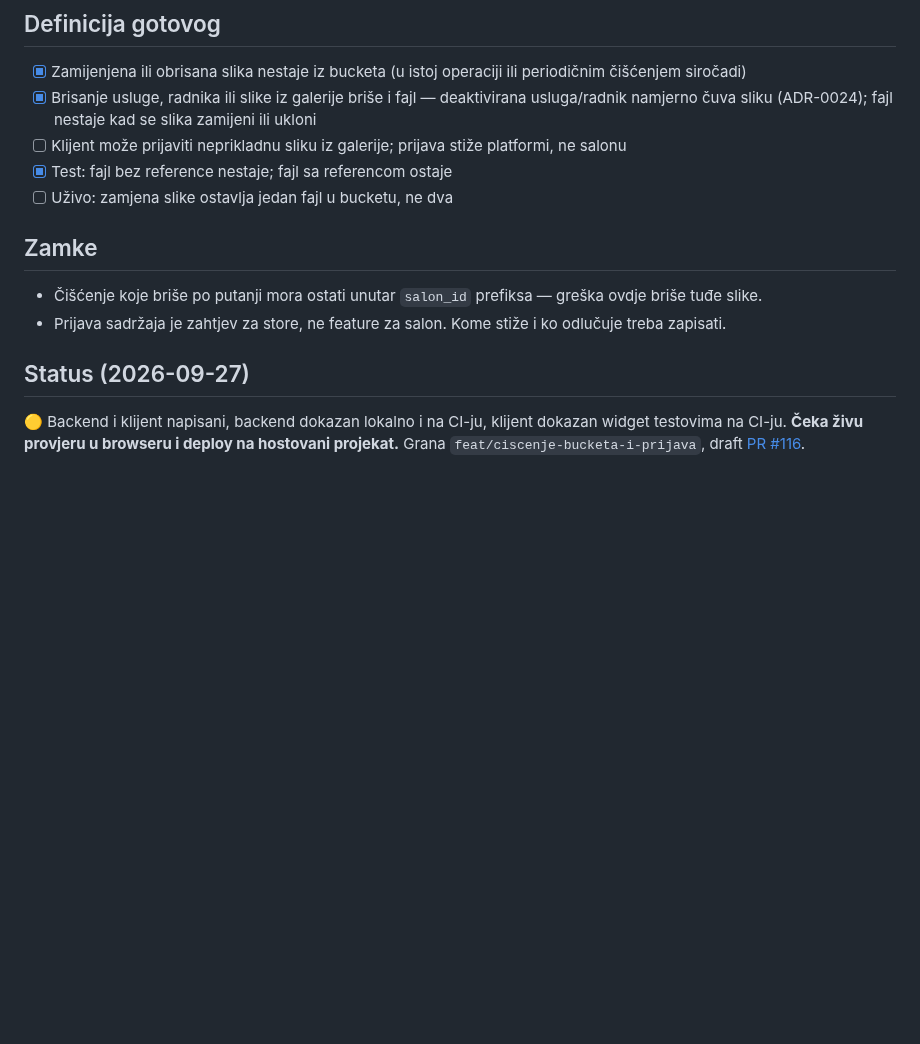
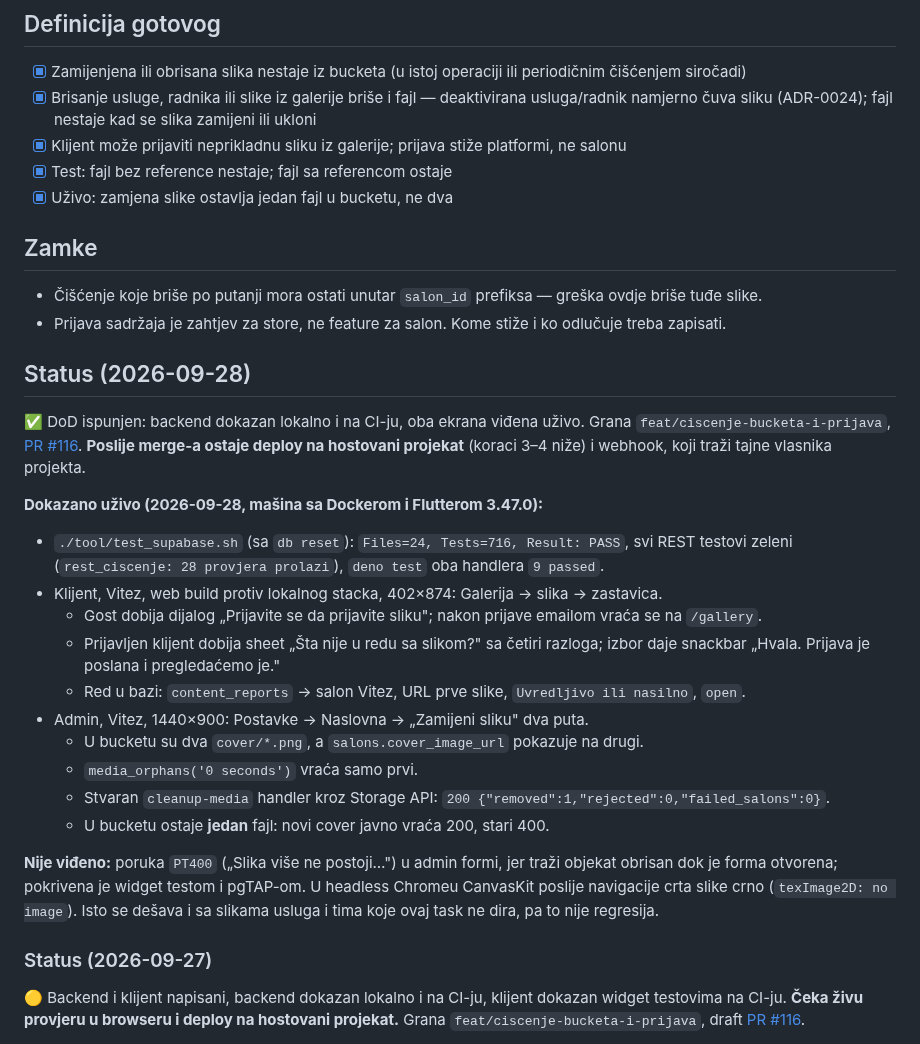
Before and after one commit to htuco/salon-booking-platform, a Markdown page: tasks/sprint-5/51-ciscenje-bucketa-i-prijava-sadrzaja.md, the part around the change. GitHub-like rendering; blank space fills up the shorter version.

```diff
--- a/tasks/sprint-5/51-ciscenje-bucketa-i-prijava-sadrzaja.md
+++ b/tasks/sprint-5/51-ciscenje-bucketa-i-prijava-sadrzaja.md
@@ -13,15 +13,41 @@ Bucket ne raste zauvijek, a aplikacija ispunjava zahtjev store reviewa za sadrž
 ## Definicija gotovog
 - [x] Zamijenjena ili obrisana slika nestaje iz bucketa (u istoj operaciji ili periodičnim čišćenjem siročadi)
 - [x] Brisanje usluge, radnika ili slike iz galerije briše i fajl — deaktivirana usluga/radnik namjerno čuva sliku (ADR-0024); fajl nestaje kad se slika zamijeni ili ukloni
-- [ ] Klijent može prijaviti neprikladnu sliku iz galerije; prijava stiže platformi, ne salonu
+- [x] Klijent može prijaviti neprikladnu sliku iz galerije; prijava stiže platformi, ne salonu
 - [x] Test: fajl bez reference nestaje; fajl sa referencom ostaje
-- [ ] Uživo: zamjena slike ostavlja jedan fajl u bucketu, ne dva
+- [x] Uživo: zamjena slike ostavlja jedan fajl u bucketu, ne dva
 
 ## Zamke
 - Čišćenje koje briše po putanji mora ostati unutar `salon_id` prefiksa — greška ovdje briše tuđe slike.
 - Prijava sadržaja je zahtjev za store, ne feature za salon. Kome stiže i ko odlučuje treba zapisati.
 
-## Status (2026-09-27)
+## Status (2026-09-28)
+
+✅ DoD ispunjen: backend dokazan lokalno i na CI-ju, oba ekrana viđena uživo. Grana
+`feat/ciscenje-bucketa-i-prijava`, [PR #116](https://github.com/htuco/salon-booking-platform/pull/116).
+**Poslije merge-a ostaje deploy na hostovani projekat** (koraci 3–4 niže) i webhook, koji traži
+tajne vlasnika projekta.
+
+**Dokazano uživo (2026-09-28, mašina sa Dockerom i Flutterom 3.47.0):**
+- `./tool/test_supabase.sh` (sa `db reset`): `Files=24, Tests=716, Result: PASS`, svi REST
+  testovi zeleni (`rest_ciscenje: 28 provjera prolazi`), `deno test` oba handlera `9 passed`.
+- Klijent, Vitez, web build protiv lokalnog stacka, 402×874: Galerija → slika → zastavica.
+  - Gost dobija dijalog „Prijavite se da prijavite sliku"; nakon prijave emailom vraća se na `/gallery`.
+  - Prijavljen klijent dobija sheet „Šta nije u redu sa slikom?" sa četiri razloga; izbor daje
+    snackbar „Hvala. Prijava je poslana i pregledaćemo je."
+  - Red u bazi: `content_reports` → salon Vitez, URL prve slike, `Uvredljivo ili nasilno`, `open`.
+- Admin, Vitez, 1440×900: Postavke → Naslovna → „Zamijeni sliku" dva puta.
+  - U bucketu su dva `cover/*.png`, a `salons.cover_image_url` pokazuje na drugi.
+  - `media_orphans('0 seconds')` vraća samo prvi.
+  - Stvaran `cleanup-media` handler kroz Storage API: `200 {"removed":1,"rejected":0,"failed_salons":0}`.
+  - U bucketu ostaje **jedan** fajl: novi cover javno vraća 200, stari 400.
+
+**Nije viđeno:** poruka `PT400` („Slika više ne postoji…") u admin formi, jer traži objekat
+obrisan dok je forma otvorena; pokrivena je widget testom i pgTAP-om. U headless Chromeu CanvasKit
+poslije navigacije crta slike crno (`texImage2D: no image`). Isto se dešava i sa slikama usluga i
+tima koje ovaj task ne dira, pa to nije regresija.
+
+### Status (2026-09-27)
 
 🟡 Backend i klijent napisani, backend dokazan lokalno i na CI-ju, klijent dokazan widget
 testovima na CI-ju. **Čeka živu provjeru u browseru i deploy na hostovani projekat.** Grana
```
Also changed, not shown: tasks/CURRENT.md (+6 -6 lines), tasks/sprint-5/README.md (+8 -1 lines).
